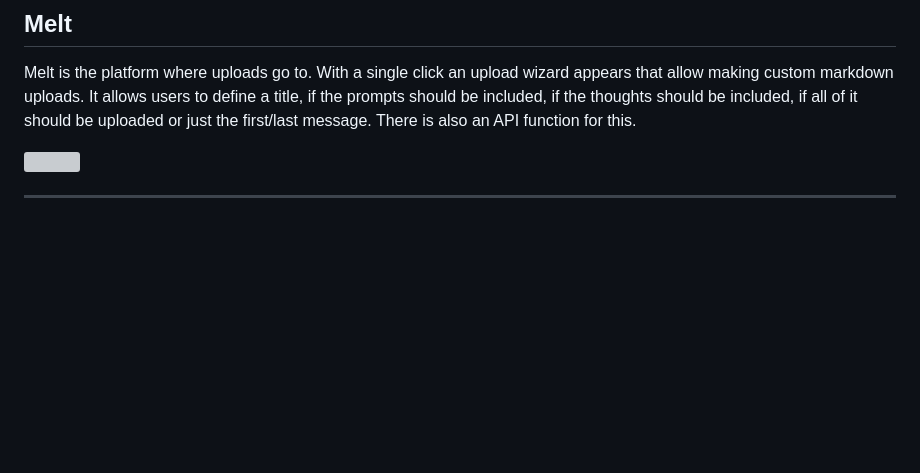
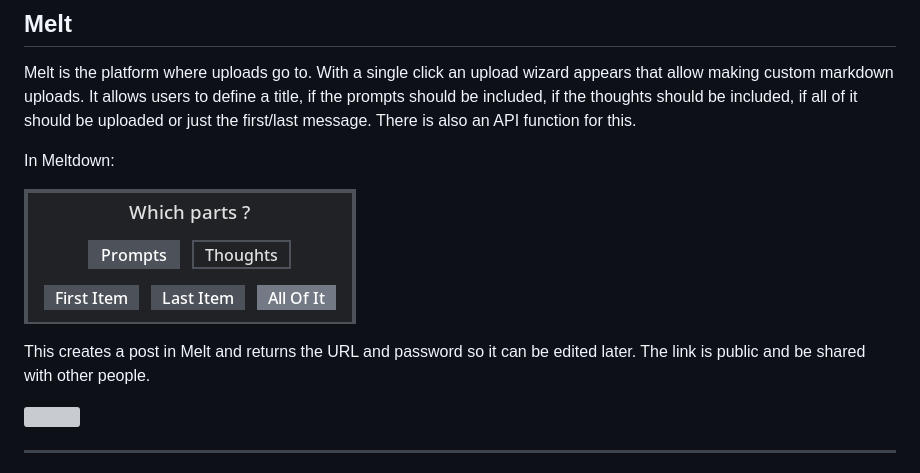
Before and after one commit to madprops/blog, a Markdown page: docs/meltdown/meltdown.md, the part around the change. GitHub-like rendering; pictures changed too: docs/meltdown/wizard.png (added); blank space fills up the shorter version; grey boxes are pictures that could not be loaded.

Commit message:
Meltdown

```diff
--- a/docs/meltdown/meltdown.md
+++ b/docs/meltdown/meltdown.md
@@ -268,6 +268,13 @@ This can be used through scripts, so it allows something like this:
 
 Melt is the platform where uploads go to. With a single click an upload wizard appears that allow making custom markdown uploads. It allows users to define a title, if the prompts should be included, if the thoughts should be included, if all of it should be uploaded or just the first/last message. There is also an API function for this.
 
+In Meltdown:
+
+![](wizard.png)
+
+This creates a post in Melt and returns the URL and password so it can be edited later.
+The link is public and be shared with other people.
+
 ![](melt.png)
 
 ---
```
